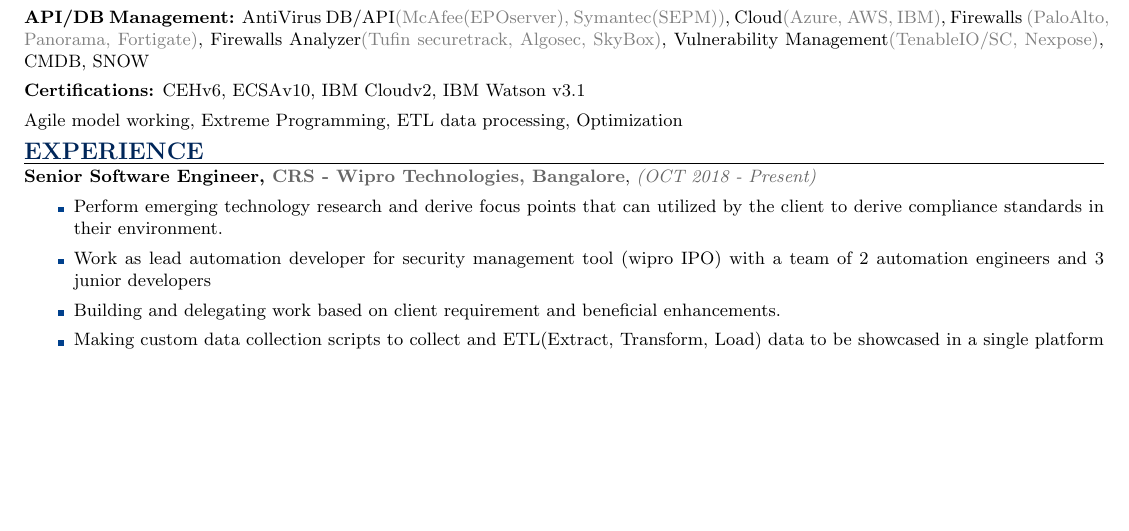
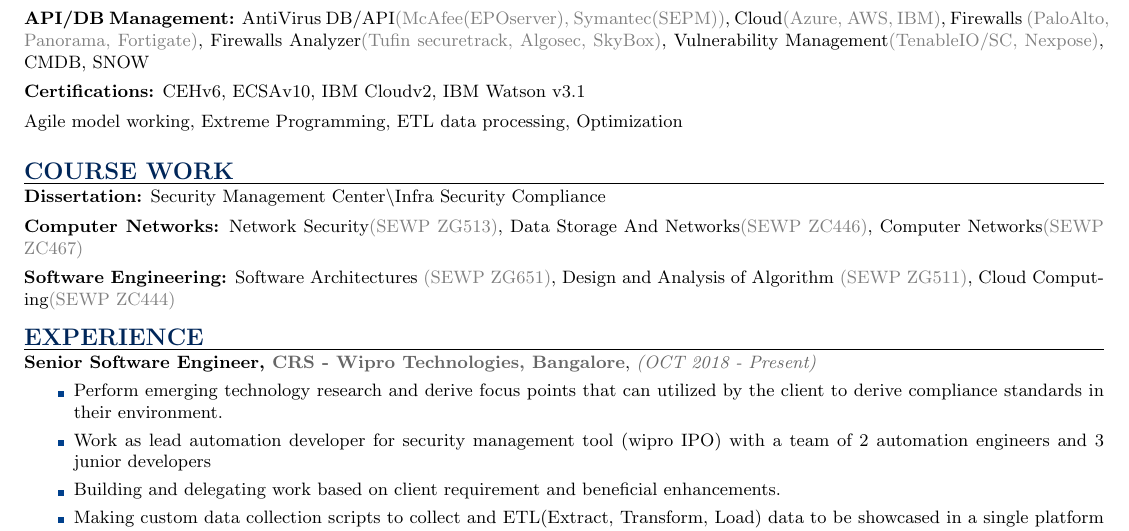
Before and after one commit to HardipinderS/Resume, a LaTeX CV (resume.tex): part of the page, cut so that both start at the same text, the shorter picture padded with empty space. Compiled offline with pdfLaTeX.

Commit message:
Update resume.tex

```diff
--- a/resume.tex
+++ b/resume.tex
@@ -131,6 +131,23 @@
 %==========================================
 
 %==========================================
+% Course Work
+%==========================================
+\subsection*{\color{dark_blue}COURSE WORK}
+\vspace{-0.15cm}
+\hrule
+\vspace{0.1cm}
+\noindent {\bf Dissertation:} Security Management Center\textbackslash Infra Security Compliance \vspace{-0.25cm}\\
+
+\noindent {\bf Computer Networks:}  Network Security{\color{gray}(SEWP ZG513)}, Data Storage And Networks{\color{gray}(SEWP ZC446)}, Computer Networks{\color{gray}(SEWP ZC467)} \vspace{-0.25cm}\\
+
+\noindent {\bf Software Engineering:} Software Architectures {\color{gray}(SEWP ZG651)}, Design and Analysis of Algorithm {\color{gray}(SEWP ZG511)}, Cloud Computing{\color{gray}(SEWP ZC444)}  \vspace{-0.25cm}\\
+
+%==========================================
+
+
+
+%==========================================
 % Experience
 %==========================================
 \vspace{-0.35cm}
```
